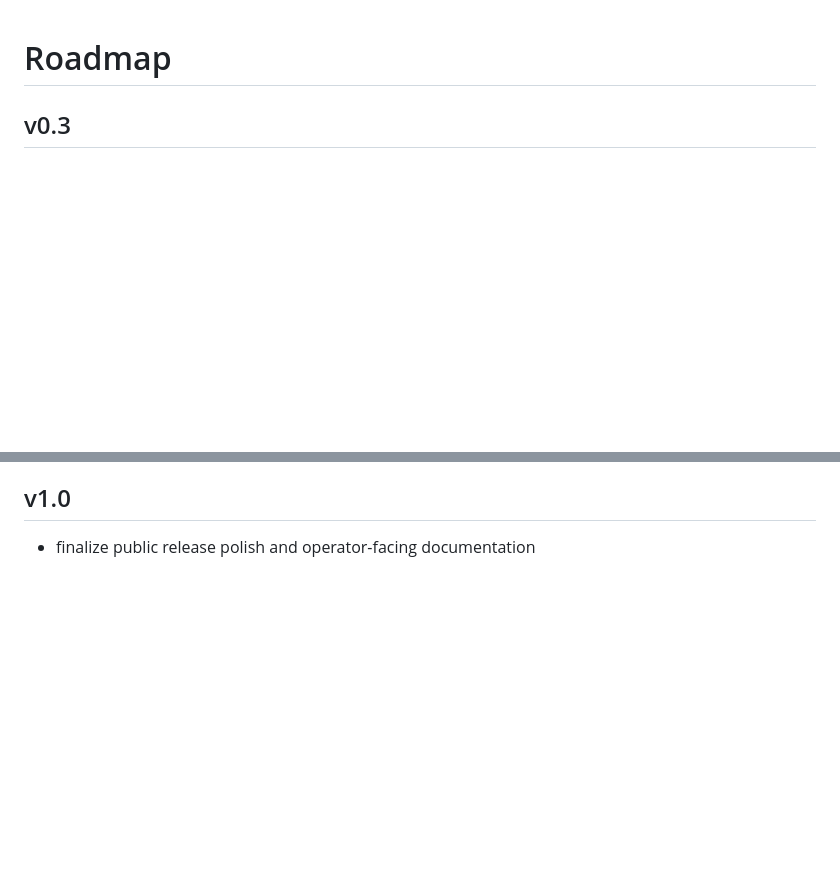
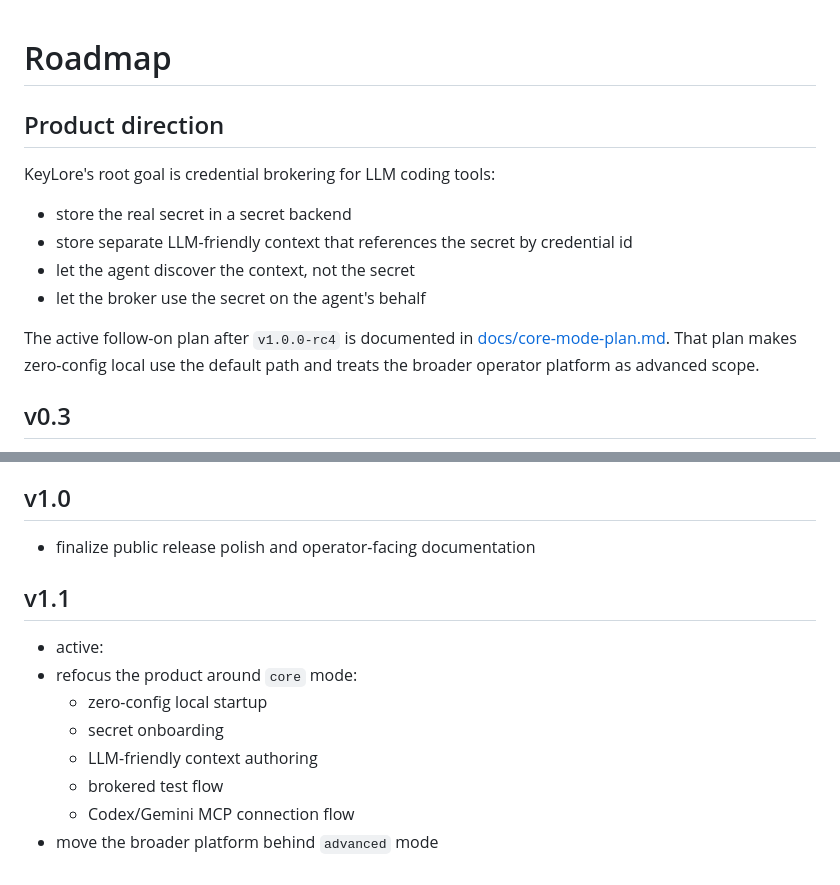
Before and after one commit to Simonsbs/keylore, a Markdown page: docs/roadmap.md, 2 parts joined by grey strips. Rendered like a GitHub page; blank space fills up the shorter version.

```diff
--- a/docs/roadmap.md
+++ b/docs/roadmap.md
@@ -1,4 +1,15 @@
 # Roadmap
+
+## Product direction
+
+KeyLore's root goal is credential brokering for LLM coding tools:
+
+- store the real secret in a secret backend
+- store separate LLM-friendly context that references the secret by credential id
+- let the agent discover the context, not the secret
+- let the broker use the secret on the agent's behalf
+
+The active follow-on plan after `v1.0.0-rc4` is documented in [docs/core-mode-plan.md](/home/simon/keylore/docs/core-mode-plan.md). That plan makes zero-config local use the default path and treats the broader operator platform as advanced scope.
 
 ## v0.3
 
@@ -128,3 +139,14 @@
 ## v1.0
 
 - finalize public release polish and operator-facing documentation
+
+## v1.1
+
+- active:
+- refocus the product around `core` mode:
+  - zero-config local startup
+  - secret onboarding
+  - LLM-friendly context authoring
+  - brokered test flow
+  - Codex/Gemini MCP connection flow
+- move the broader platform behind `advanced` mode
```
Also changed, not shown: README.md (+2 -0 lines), docs/core-mode-plan.md (added, +238 -0 lines).
